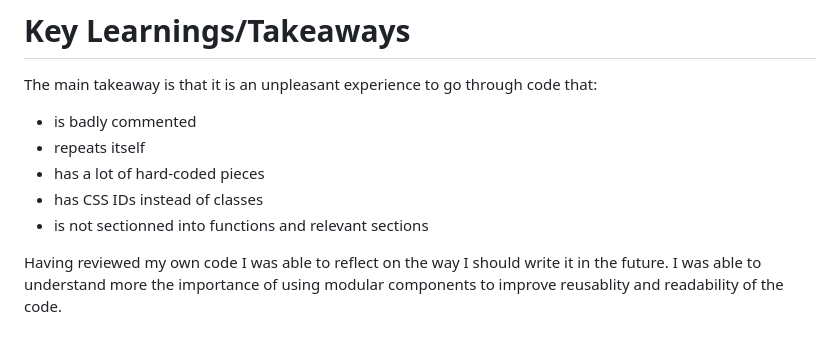
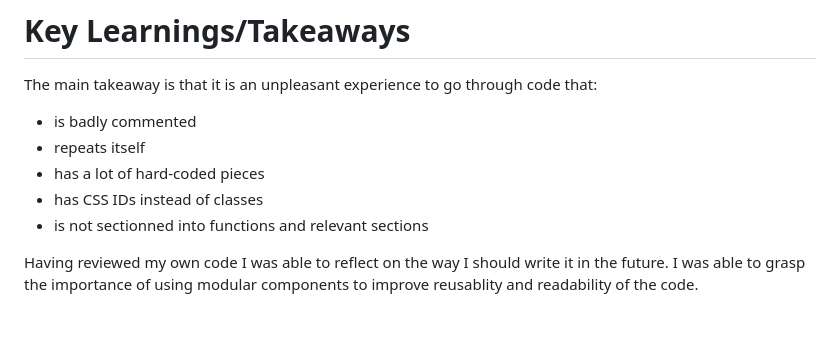
Before and after one commit to gael37/Bootcamp-Project1-JungleFrogger-v2, a Markdown page: README.md, the part around the change. GitHub-like rendering.

```diff
--- a/README.md
+++ b/README.md
@@ -59,4 +59,4 @@ The main takeaway is that it is an unpleasant experience to go through code that
 - is not sectionned into functions and relevant sections
 
 Having reviewed my own code I was able to reflect on the way I should write it in the future.
-I was able to understand more the importance of using modular components to improve reusablity and readability of the code.
+I was able to grasp the importance of using modular components to improve reusablity and readability of the code.
```
